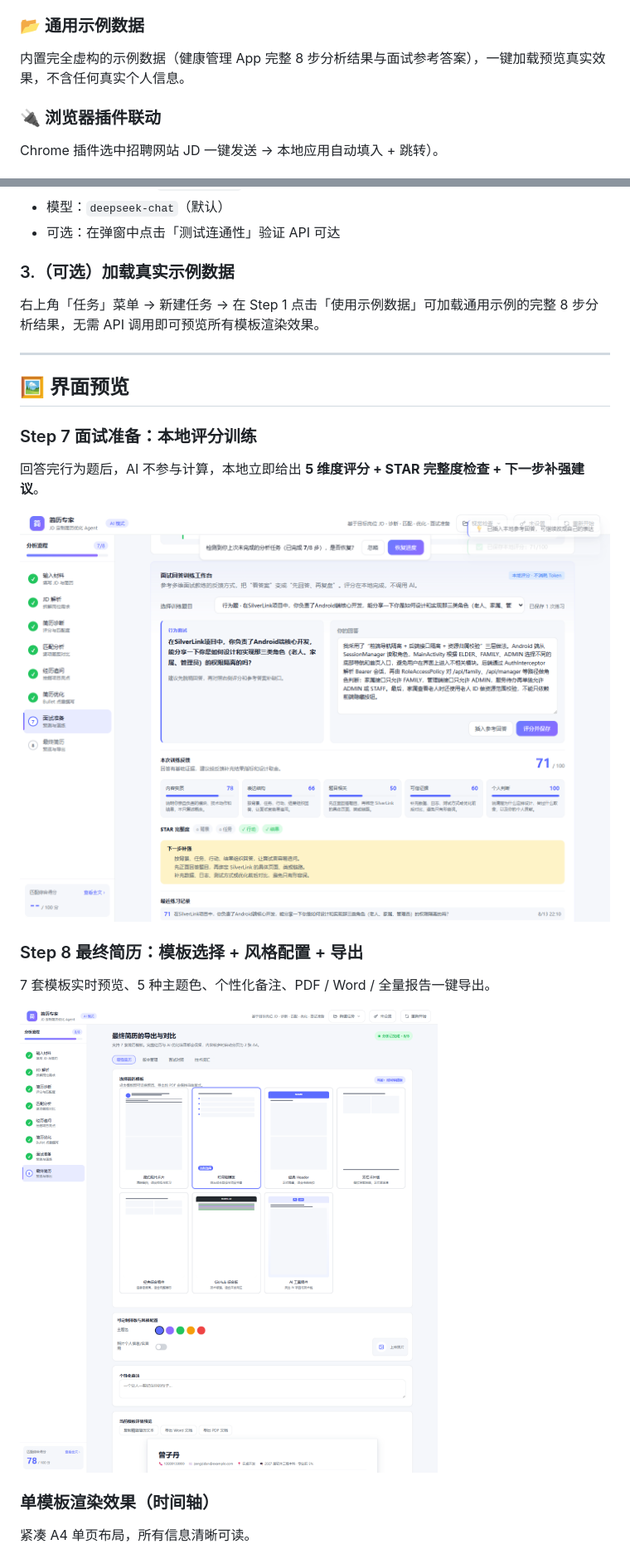
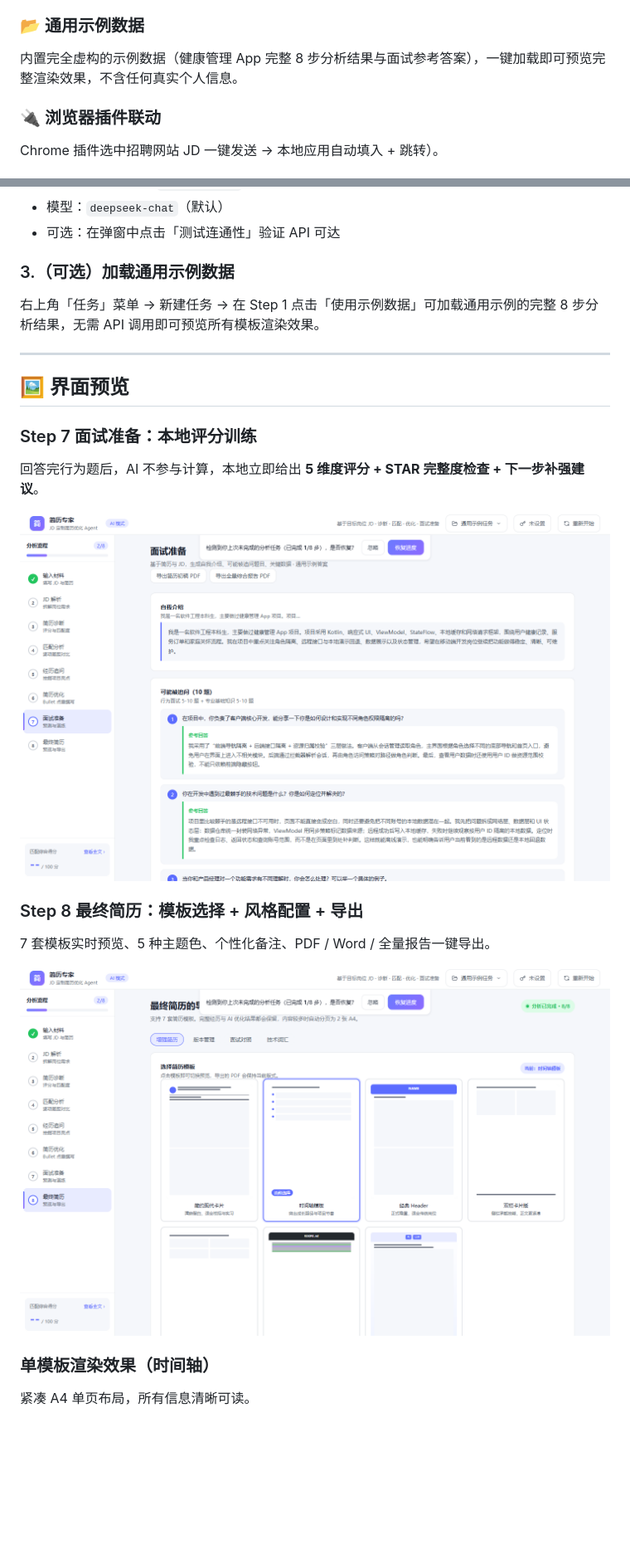
Before and after one commit to liuGuanYi-hub/JobMentor-AI, a Markdown page: README.md, 2 parts joined by grey strips. Shown at 83% size. Drawn GitHub-style; pictures changed too: docs/screenshots/02-step8-resume-builder.png, docs/screenshots/03-step7-interview-coach.png; blank space fills up the shorter version.

Commit message:
README 文本与截图脱敏：截图重生成用通用示例数据
- README 第 85 行小标题由「加载真实示例数据」改为「加载通用示例数据」
- 4 张 README 截图用通用虚构数据（王小明/健康管理 App）重新生成
- 旧截图基于真实 SilverLink 数据渲染，已全量替换为脱敏版

```diff
--- a/README.md
+++ b/README.md
@@ -39,7 +39,7 @@
 - **面试回答训练评分** — 5 维度（内容实质 / 表达结构 / 题目相关 / 可信证据 / 个人判断）+ STAR 完整度
 
 ### 📂 通用示例数据
-内置完全虚构的示例数据（健康管理 App 完整 8 步分析结果与面试参考答案），一键加载预览真实效果，不含任何真实个人信息。
+内置完全虚构的示例数据（健康管理 App 完整 8 步分析结果与面试参考答案），一键加载即可预览完整渲染效果，不含任何真实个人信息。
 
 ### 🔌 浏览器插件联动
 Chrome 插件选中招聘网站 JD 一键发送 → 本地应用自动填入 + 跳转）。
@@ -82,7 +82,7 @@ node dev-server.mjs
 - 模型：`deepseek-chat`（默认）
 - 可选：在弹窗中点击「测试连通性」验证 API 可达
 
-### 3.（可选）加载真实示例数据
+### 3.（可选）加载通用示例数据
 
 右上角「任务」菜单 → 新建任务 → 在 Step 1 点击「使用示例数据」可加载通用示例的完整 8 步分析结果，无需 API 调用即可预览所有模板渲染效果。
 
```
Also changed, not shown: docs/screenshots/01-template-overview.png, docs/screenshots/04-resume-timeline.png.
